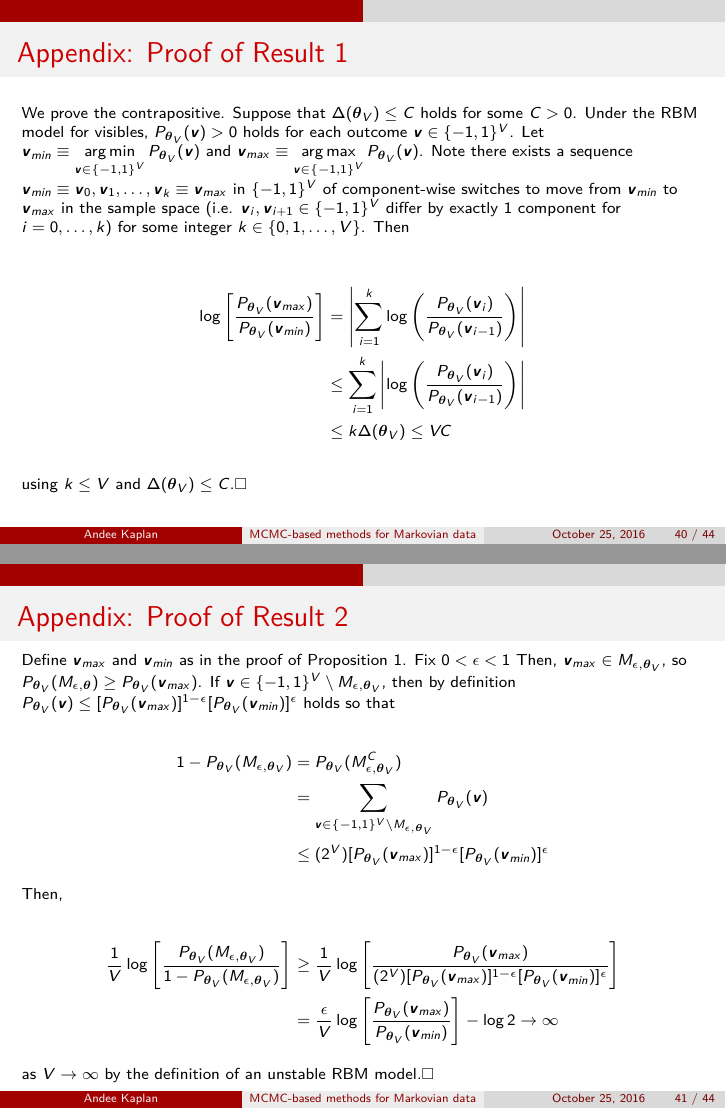
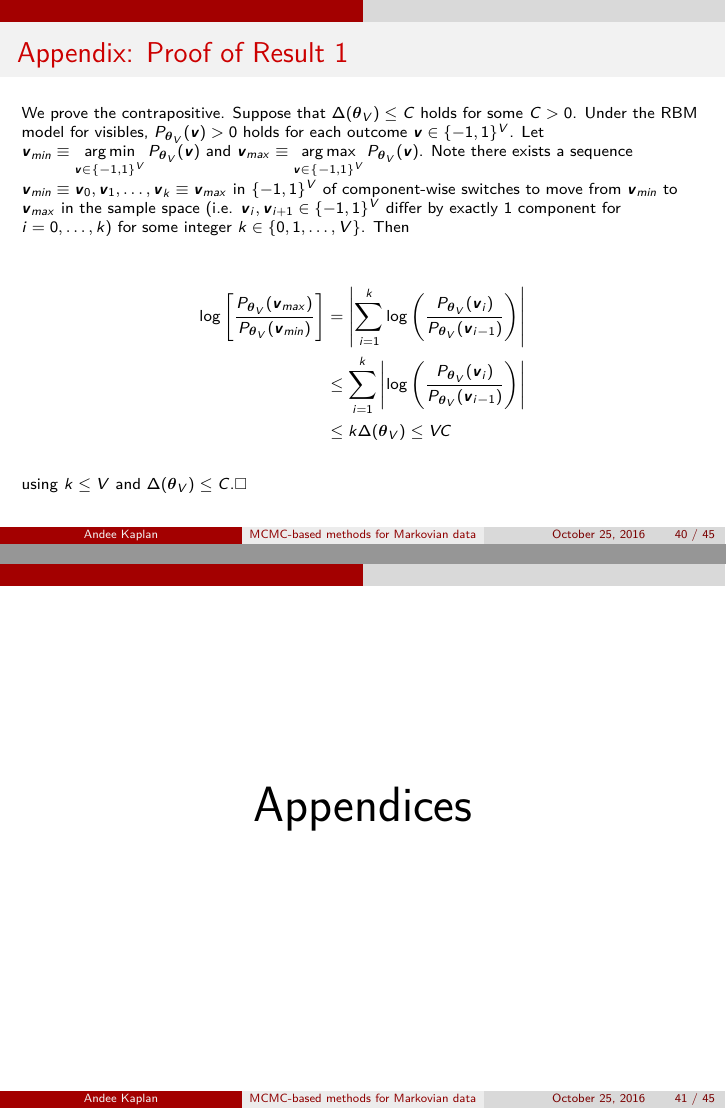
Before and after one commit to andeek/presentations, an R Markdown document (oral/slides.Rmd): pages 40 and 41 of 44 before the commit and pages 40 and 41 of 45 after it, joined at a grey line. The pictures show the output file oral/slides.pdf that the author committed with the source.

Commit message:
add appendix section slide

```diff
--- a/oral/slides.Rmd
+++ b/oral/slides.Rmd
@@ -881,6 +881,12 @@ We prove the contrapositive. Suppose that $\Delta(\boldsymbol \theta_V) \le C$ h
 \end{align*}
 using $k \le V$ and $\Delta(\boldsymbol \theta_V) \le C$.$\Box$
 
+----
+\begin{center}
+\Huge
+Appendices
+\end{center}
+
 # Appendix: Proof of Result \ref{prop:degen}
 
 \scriptsize
```
Also changed, not shown: oral/slides.pdf.
